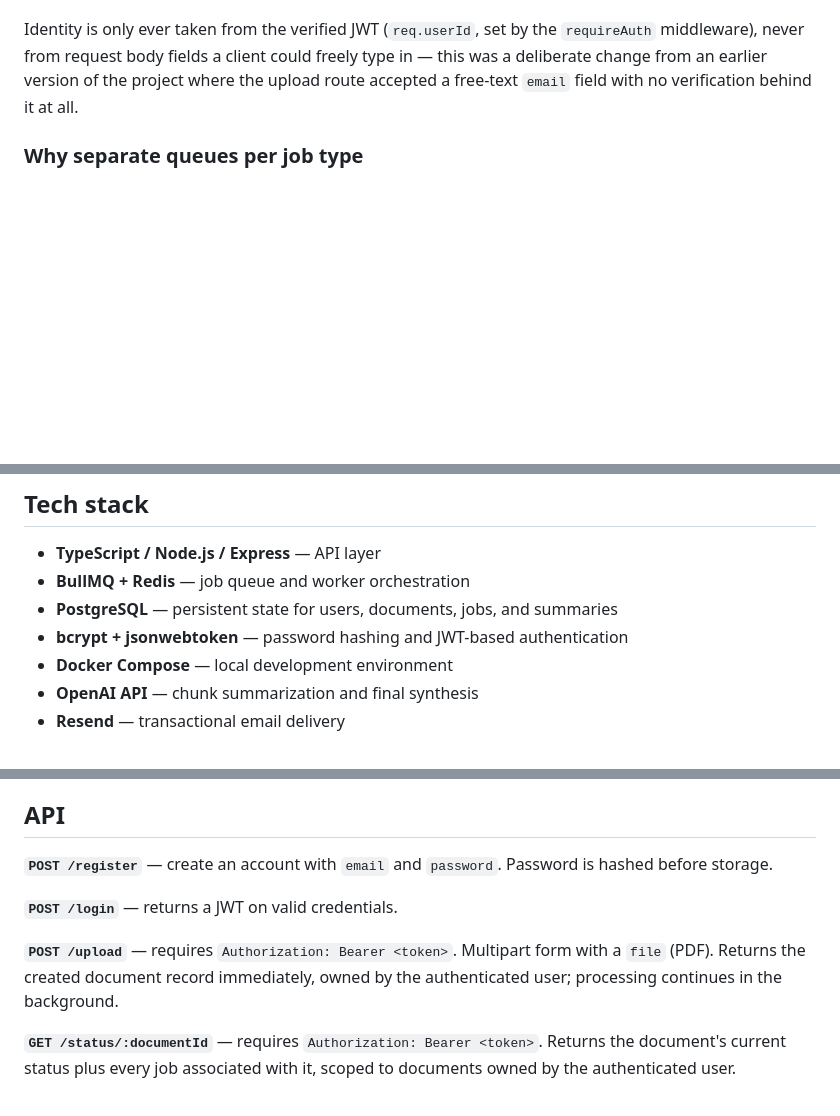
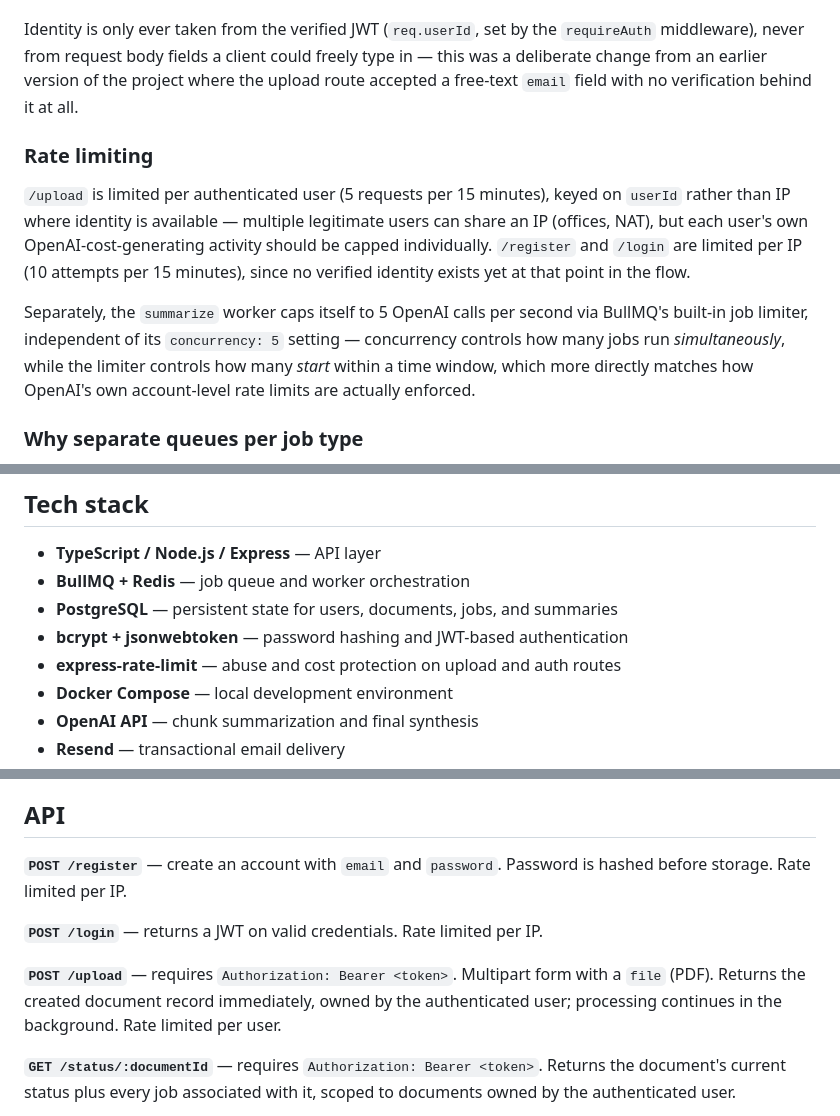
Before and after one commit to Amon-10/doc-pipeline, a Markdown page: README.md, 3 parts joined by grey strips. Drawn GitHub-style; blank space fills up the shorter version.

```diff
--- a/README.md
+++ b/README.md
@@ -54,6 +54,12 @@ Every document is tied to its owner via `documents.user_id`, a foreign key into
 
 Identity is only ever taken from the verified JWT (`req.userId`, set by the `requireAuth` middleware), never from request body fields a client could freely type in — this was a deliberate change from an earlier version of the project where the upload route accepted a free-text `email` field with no verification behind it at all.
 
+### Rate limiting
+
+`/upload` is limited per authenticated user (5 requests per 15 minutes), keyed on `userId` rather than IP where identity is available — multiple legitimate users can share an IP (offices, NAT), but each user's own OpenAI-cost-generating activity should be capped individually. `/register` and `/login` are limited per IP (10 attempts per 15 minutes), since no verified identity exists yet at that point in the flow.
+
+Separately, the `summarize` worker caps itself to 5 OpenAI calls per second via BullMQ's built-in job limiter, independent of its `concurrency: 5` setting — concurrency controls how many jobs run *simultaneously*, while the limiter controls how many *start* within a time window, which more directly matches how OpenAI's own account-level rate limits are actually enforced.
+
 ### Why separate queues per job type
 
 Early in development, all five workers listened on a single shared queue and filtered jobs by name inside each worker (`if (job.name !== 'extract') return`). This created a real, hard-to-spot bug: BullMQ workers sharing one queue name become **competing consumers** — any job can be picked up by any worker instance, regardless of whether that worker is built to handle it. A job named `"extract"` could just as easily be grabbed by the `summarize` worker, whose guard clause would silently `return` without doing any work, and BullMQ would still mark the job `completed`.
@@ -78,6 +84,7 @@ Every job gets up to 3 attempts with exponential backoff (2s → 4s → 8s), con
 - **BullMQ + Redis** — job queue and worker orchestration
 - **PostgreSQL** — persistent state for users, documents, jobs, and summaries
 - **bcrypt + jsonwebtoken** — password hashing and JWT-based authentication
+- **express-rate-limit** — abuse and cost protection on upload and auth routes
 - **Docker Compose** — local development environment
 - **OpenAI API** — chunk summarization and final synthesis
 - **Resend** — transactional email delivery
@@ -98,11 +105,11 @@ Splitting `documents.status` from individual `jobs.status` was a deliberate choi
 
 ## API
 
-**`POST /register`** — create an account with `email` and `password`. Password is hashed before storage.
+**`POST /register`** — create an account with `email` and `password`. Password is hashed before storage. Rate limited per IP.
 
-**`POST /login`** — returns a JWT on valid credentials.
+**`POST /login`** — returns a JWT on valid credentials. Rate limited per IP.
 
-**`POST /upload`** — requires `Authorization: Bearer <token>`. Multipart form with a `file` (PDF). Returns the created document record immediately, owned by the authenticated user; processing continues in the background.
+**`POST /upload`** — requires `Authorization: Bearer <token>`. Multipart form with a `file` (PDF). Returns the created document record immediately, owned by the authenticated user; processing continues in the background. Rate limited per user.
 
 **`GET /status/:documentId`** — requires `Authorization: Bearer <token>`. Returns the document's current status plus every job associated with it, scoped to documents owned by the authenticated user.
 
```
Also changed, not shown: other parts of README.md (+0 -1 lines).
